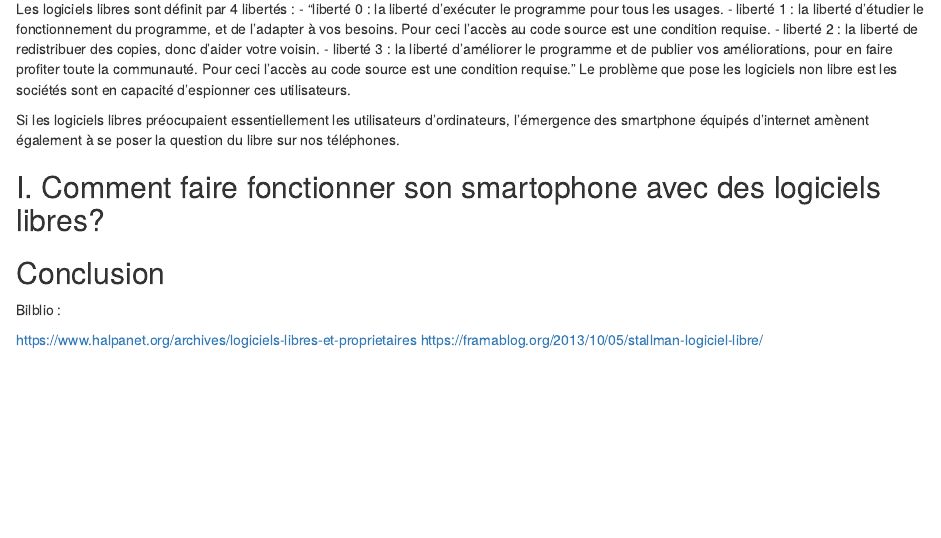
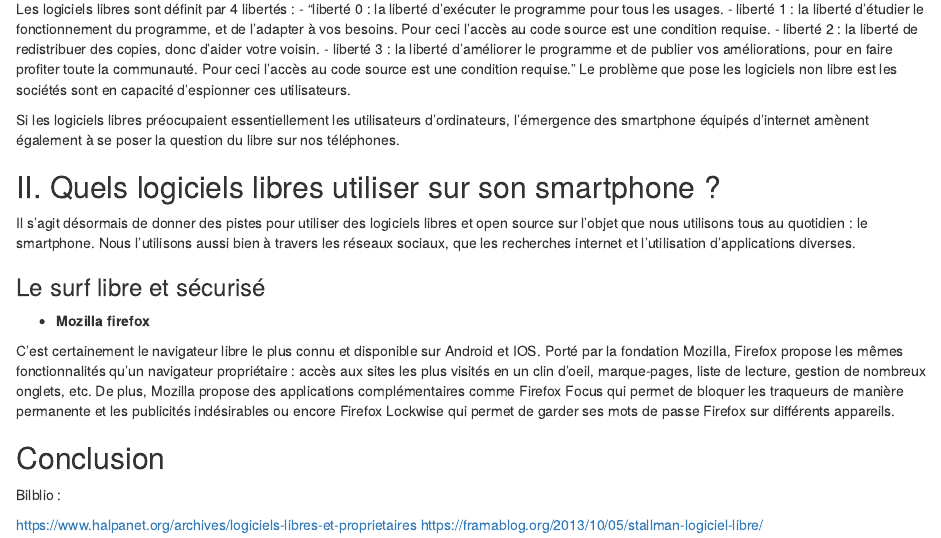
Before and after one commit to mmaleysson/COSI-MALEYSSON, an R Markdown document (LogicielsSmartphone.Rmd): the page in a window 1100 px wide, from 310 px down. Rendered offline with R 4.5, knitr and Pandoc, with nearby package versions.

Commit message:
Ajout partie 2

```diff
--- a/LogicielsSmartphone.Rmd
+++ b/LogicielsSmartphone.Rmd
@@ -22,7 +22,18 @@ Le problème que pose les logiciels non libre est les sociétés sont en capacit
 
 Si les logiciels libres préocupaient essentiellement les utilisateurs d'ordinateurs, l'émergence des smartphone équipés d'internet amènent également à se poser la question du libre sur nos téléphones.
 
-## I. Comment faire fonctionner son smartophone avec des logiciels libres?
+## II. Quels logiciels libres utiliser sur son smartphone ?
+
+Il s'agit désormais de donner des pistes pour utiliser des logiciels libres et open source sur l'objet que nous utilisons tous au quotidien : le smartphone.
+Nous l'utilisons aussi bien à travers les réseaux sociaux, que les recherches internet et l'utilisation d'applications diverses.
+
+### Le surf libre et sécurisé
+
+* **Mozilla firefox**
+
+C'est certainement le navigateur libre le plus connu et disponible sur Android et IOS.
+Porté par la fondation Mozilla, Firefox propose les mêmes fonctionnalités qu'un navigateur propriétaire : accès aux sites les plus visités en un clin d'oeil, marque-pages, liste de lecture, gestion de nombreux onglets, etc.
+De plus, Mozilla propose des applications complémentaires comme Firefox Focus qui permet de bloquer les traqueurs de manière permanente et les publicités indésirables ou encore Firefox Lockwise qui permet de garder ses mots de passe Firefox sur différents appareils.
 
 ## Conclusion
 
```
